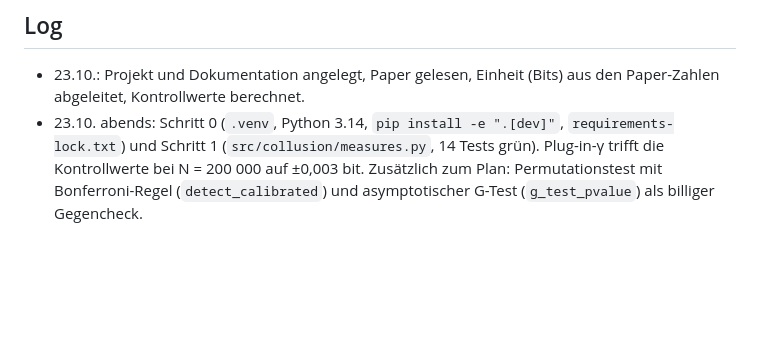
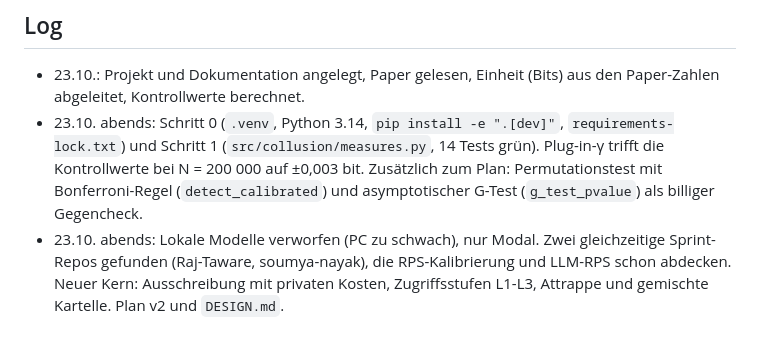
Before and after one commit to pavoras/ai-collusion, a Markdown page: docs/PLAN.md, the part around one of its changes. Drawn GitHub-style; blank space fills up the shorter version.

```diff
--- a/docs/PLAN.md
+++ b/docs/PLAN.md
@@ -95,3 +117,6 @@ Zwei Beiträge, der erste ist kostenlos und sicher, der zweite ist die Neuheit:
   Schritt 1 (`src/collusion/measures.py`, 14 Tests grün). Plug-in-γ trifft die Kontrollwerte bei N = 200 000
   auf ±0,003 bit. Zusätzlich zum Plan: Permutationstest mit Bonferroni-Regel (`detect_calibrated`) und
   asymptotischer G-Test (`g_test_pvalue`) als billiger Gegencheck.
+- 23.10. abends: Lokale Modelle verworfen (PC zu schwach), nur Modal. Zwei gleichzeitige Sprint-Repos gefunden
+  (Raj-Taware, soumya-nayak), die RPS-Kalibrierung und LLM-RPS schon abdecken. Neuer Kern: Ausschreibung mit
+  privaten Kosten, Zugriffsstufen L1-L3, Attrappe und gemischte Kartelle. Plan v2 und `DESIGN.md`.
```
Also changed, not shown: other parts of docs/PLAN.md (+86 -64 lines), docs/DESIGN.md (added, +136 -0 lines).
